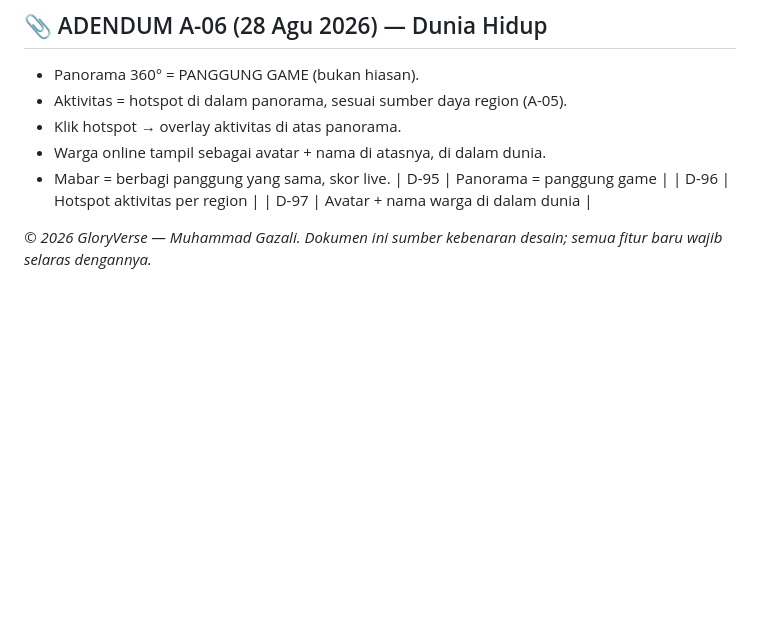
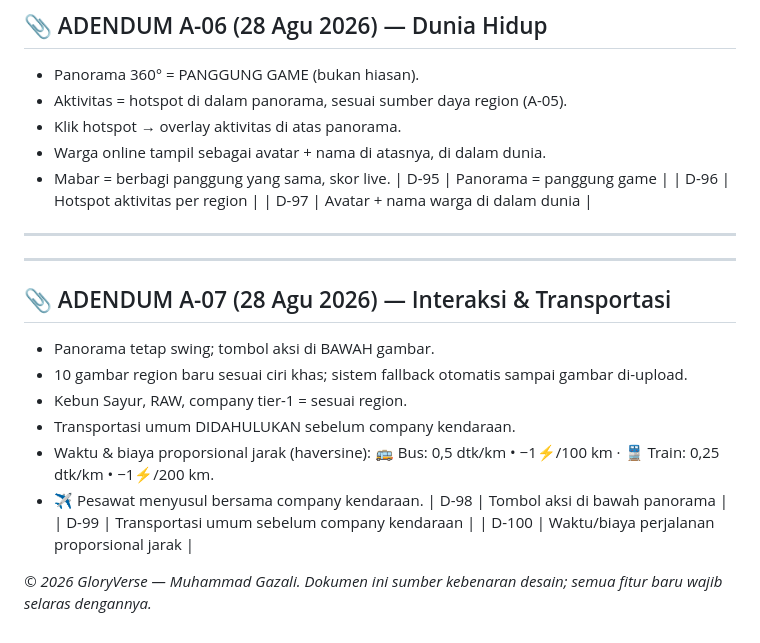
Before and after one commit to meta-verse09/gloryverse, a Markdown page: GDD.md, the part around the change. Drawn GitHub-style; blank space fills up the shorter version.

```diff
--- a/GDD.md
+++ b/GDD.md
@@ -240,5 +240,18 @@ Contoh 3648: `(94.48*3000*1.1*1.3/100)*0.9 = 3648`. Baju 9/10 = 0.9, kalau 10/10
 | D-96 | Hotspot aktivitas per region |
 | D-97 | Avatar + nama warga di dalam dunia |
 
+---
+---
+## 📎 ADENDUM A-07 (28 Agu 2026) — Interaksi & Transportasi
+- Panorama tetap swing; tombol aksi di BAWAH gambar.
+- 10 gambar region baru sesuai ciri khas; sistem fallback otomatis sampai gambar di-upload.
+- Kebun Sayur, RAW, company tier-1 = sesuai region.
+- Transportasi umum DIDAHULUKAN sebelum company kendaraan.
+- Waktu & biaya proporsional jarak (haversine):
+  🚌 Bus: 0,5 dtk/km • −1⚡/100 km · 🚆 Train: 0,25 dtk/km • −1⚡/200 km.
+- ✈️ Pesawat menyusul bersama company kendaraan.
+| D-98 | Tombol aksi di bawah panorama |
+| D-99 | Transportasi umum sebelum company kendaraan |
+| D-100 | Waktu/biaya perjalanan proporsional jarak |
 
 *© 2026 GloryVerse — Muhammad Gazali. Dokumen ini sumber kebenaran desain; semua fitur baru wajib selaras dengannya.*
```
